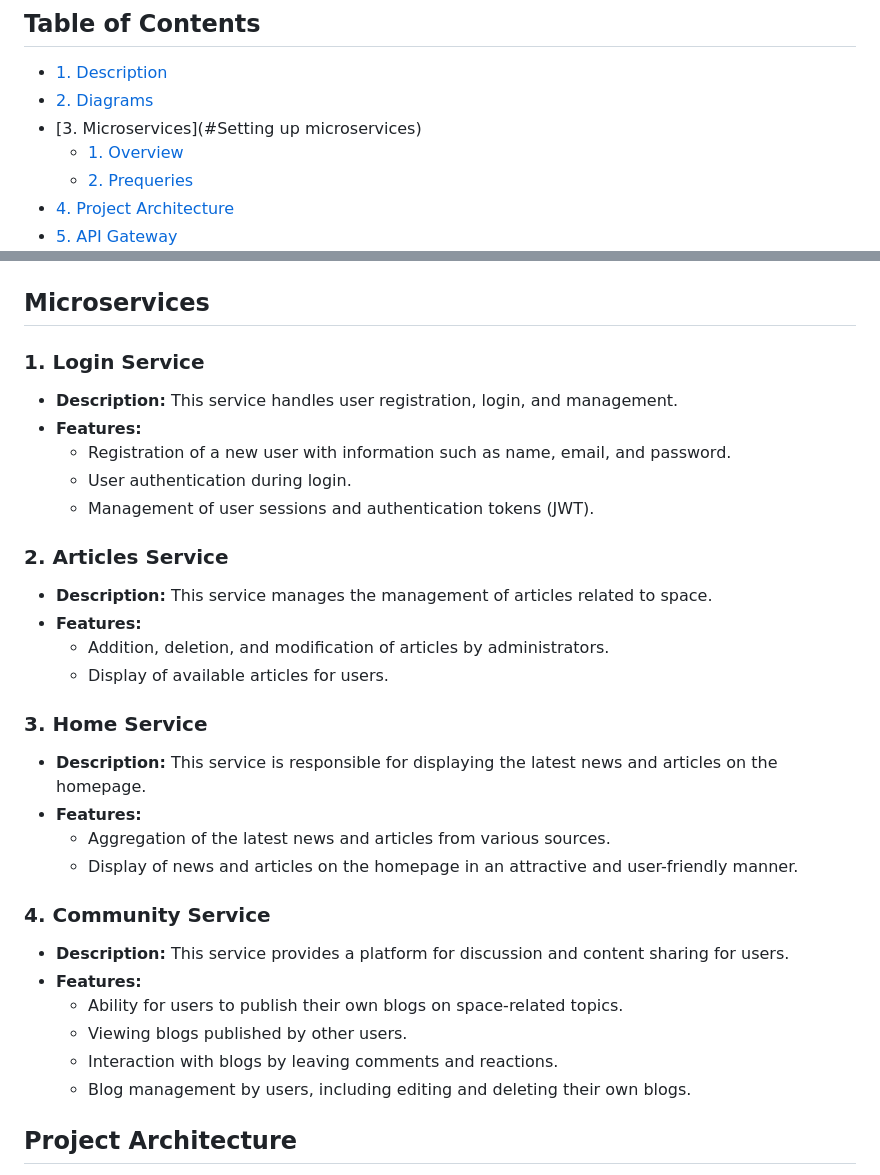
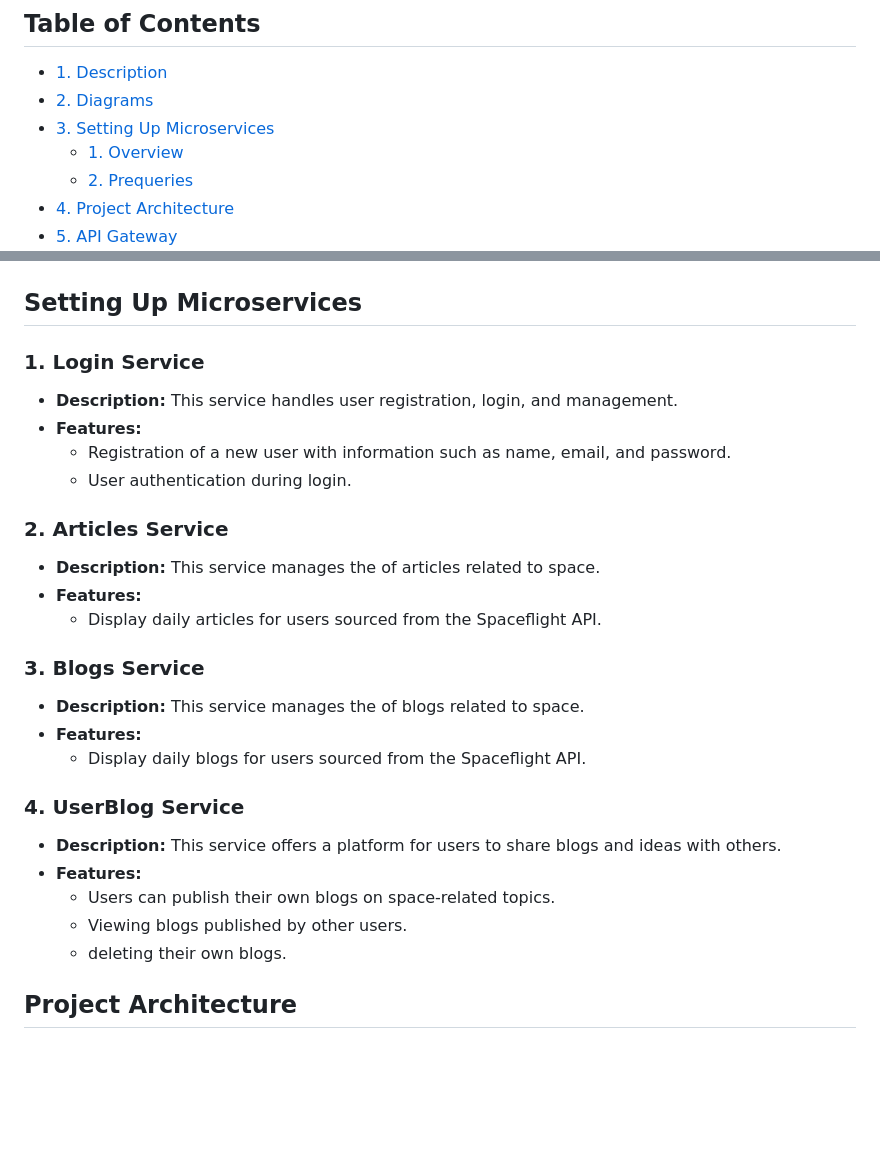
Before and after one commit to m-elhamlaoui/SpaceNews, a Markdown page: README.md, 2 parts joined by grey strips. GitHub-like rendering; blank space fills up the shorter version.

```diff
--- a/README.md
+++ b/README.md
@@ -8,7 +8,7 @@ Space News Application is a modern platform that provides the latest news and ar
 
 - [1. Description](#description)
 - [2. Diagrams](#diagrams)
-- [3. Microservices](#Setting up microservices)
+- [3. Setting Up Microservices](#setting-up-microservices)
   - [1. Overview](#1-overview)
   - [2. Prequeries](#2-prequeries)
 - [4. Project Architecture](#project-architecture)
@@ -36,34 +36,30 @@ Use Case
 Sequence Diagram
 ![Sequence Diagram](./documents/sq_JEE.png)
 
-## Microservices
+## Setting Up Microservices
 
 ### 1. Login Service
 - **Description:** This service handles user registration, login, and management.
 - **Features:**
     - Registration of a new user with information such as name, email, and password.
     - User authentication during login.
-    - Management of user sessions and authentication tokens (JWT).
 
 ### 2. Articles Service
-- **Description:** This service manages the management of articles related to space.
+- **Description:** This service manages the of articles related to space.
 - **Features:**
-    - Addition, deletion, and modification of articles by administrators.
-    - Display of available articles for users.
+    - Display daily articles for users sourced from the Spaceflight API.
 
-### 3. Home Service
-- **Description:** This service is responsible for displaying the latest news and articles on the homepage.
+### 3. Blogs Service
+- **Description:** This service manages the of blogs related to space.
 - **Features:**
-    - Aggregation of the latest news and articles from various sources.
-    - Display of news and articles on the homepage in an attractive and user-friendly manner.
+    - Display daily blogs for users sourced from the Spaceflight API.
 
-### 4. Community Service
-- **Description:** This service provides a platform for discussion and content sharing for users.
+### 4. UserBlog Service
+- **Description:** This service offers a platform for users to share blogs and ideas with others.
 - **Features:**
-    - Ability for users to publish their own blogs on space-related topics.
+    - Users can publish their own blogs on space-related topics.
     - Viewing blogs published by other users.
-    - Interaction with blogs by leaving comments and reactions.
-    - Blog management by users, including editing and deleting their own blogs.
+    - deleting their own blogs.
 
 ## Project Architecture
 
```
